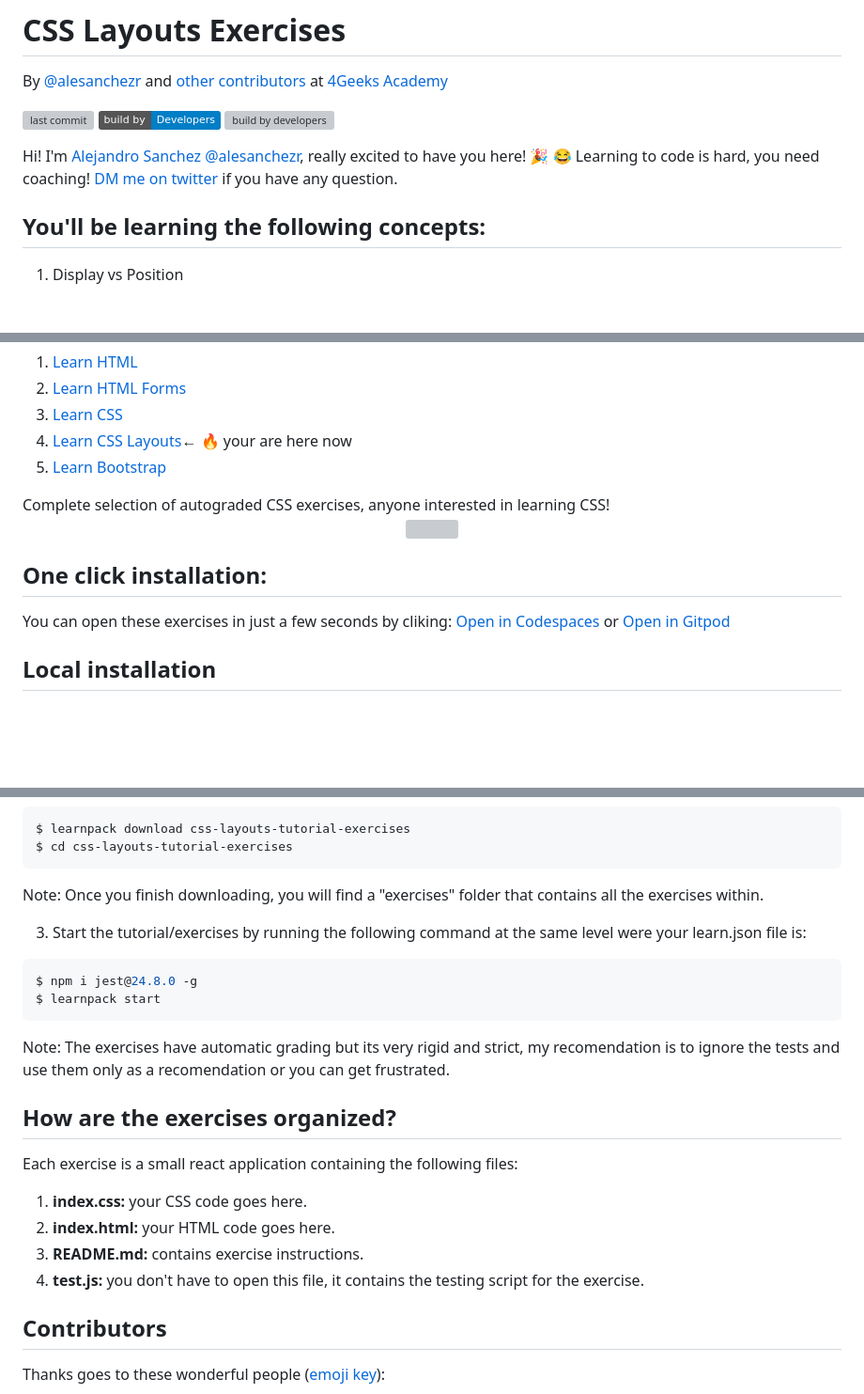
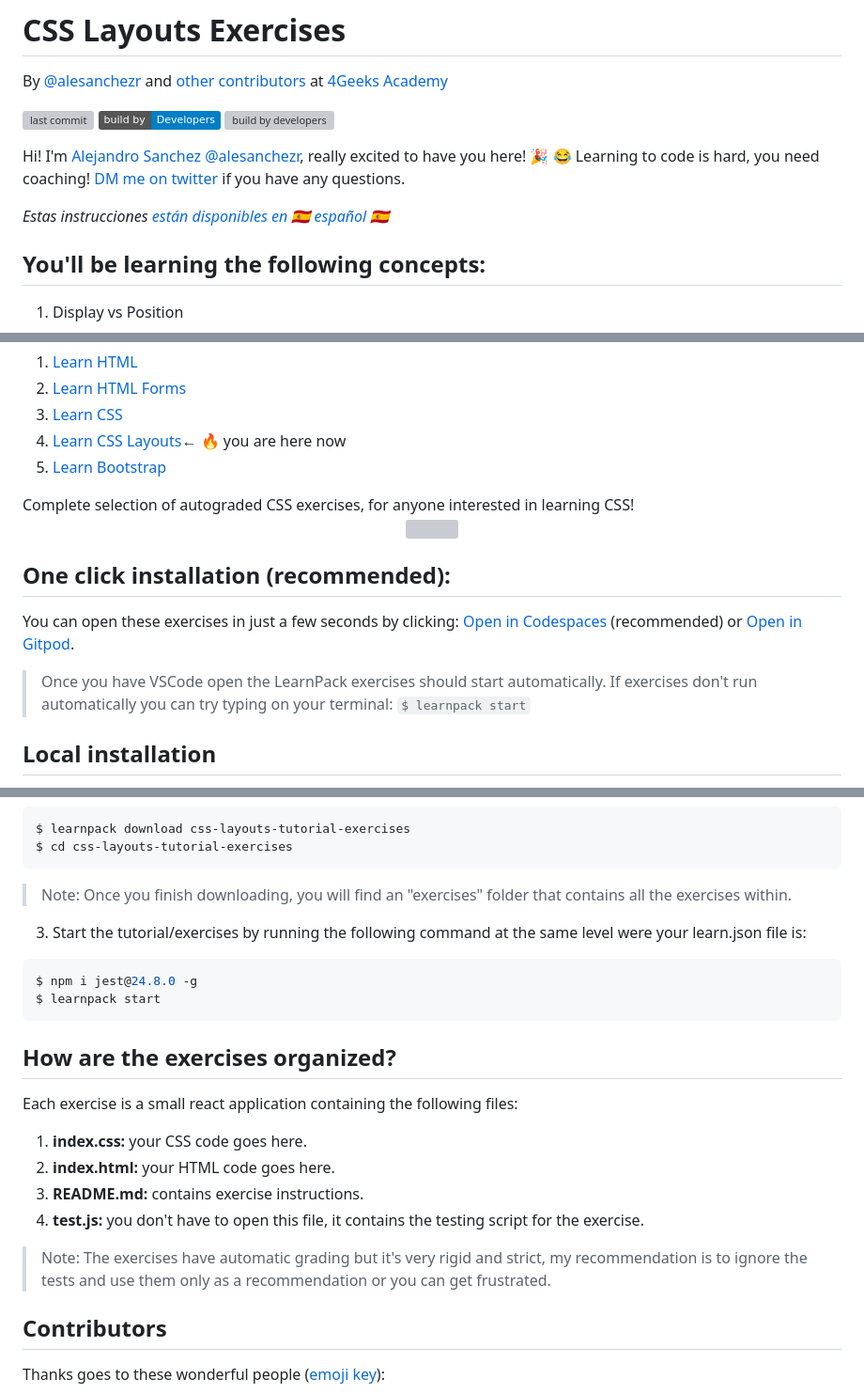
Before and after one commit to 4GeeksAcademy/css-layouts-tutorial-exercises, a Markdown page: README.md, 3 parts joined by grey strips. Shown at 94% size. GitHub-like rendering; badges without logos; blank space fills up the shorter version; grey boxes are pictures that could not be loaded.

Commit message:
codespace reference

````diff
--- a/README.md
+++ b/README.md
@@ -7,8 +7,11 @@ By [@alesanchezr](https://twitter.com/alesanchezr) and [other contributors](http
 [![build by developers](https://img.shields.io/badge/build_by-Developers-blue)](https://breatheco.de)
 [![build by developers](https://img.shields.io/twitter/follow/4geeksacademy?style=social&logo=twitter)](https://twitter.com/4geeksacademy)
 
-Hi! I'm [Alejandro Sanchez @alesanchezr](https://github.com/alesanchezr), really excited to have you here! 🎉 😂 Learning to code is hard, you need coaching! [DM me on twitter](https://twitter.com/alesanchezr) if you have any question.
+Hi! I'm [Alejandro Sanchez @alesanchezr](https://github.com/alesanchezr), really excited to have you here! 🎉 😂 Learning to code is hard, you need coaching! [DM me on twitter](https://twitter.com/alesanchezr) if you have any questions.
 <!-- endhide -->
+
+*Estas instrucciones [están disponibles en 🇪🇸 español](https://github.com/4GeeksAcademy/css-layouts-tutorial-exercises/blob/master/README.es.md) :es:*
+
 ## You'll be learning the following concepts:
 
 1. Display vs Position
@@ -29,18 +32,20 @@ Hi! I'm [Alejandro Sanchez @alesanchezr](https://github.com/alesanchezr), really
   <li><a href="https://github.com/4GeeksAcademy/html-tutorial-exercises-course">Learn HTML</a></li>
   <li><a href="https://github.com/4GeeksAcademy/html-forms-tutorial-exercises">Learn HTML Forms</a></li>
   <li><a href="https://github.com/4GeeksAcademy/css-tutorial-exercises-course">Learn CSS</a></li>
-  <li><a href="https://github.com/4GeeksAcademy/css-layouts-tutorial-exercises">Learn CSS Layouts</a>← 🔥 your are here now</li>
+  <li><a href="https://github.com/4GeeksAcademy/css-layouts-tutorial-exercises">Learn CSS Layouts</a>← 🔥 you are here now</li>
   <li><a href="https://github.com/4GeeksAcademy/bootstrap-exercises-tutorial">Learn Bootstrap</a></li>
 </ol>
-Complete selection of autograded CSS exercises, anyone interested in learning CSS!
+Complete selection of autograded CSS exercises, for anyone interested in learning CSS!
 
 <p align="center">
   <img src="https://raw.githubusercontent.com/4GeeksAcademy/react-exercises/master/preview.gif">
 </p>
 
-## One click installation:
+## One click installation (recommended):
 
-You can open these exercises in just a few seconds by cliking: [Open in Codespaces](https://codespaces.new/?repo=4GeeksAcademy/css-layouts-tutorial-exercises) or [Open in Gitpod](https://gitpod.io#https://github.com/4GeeksAcademy/css-layouts-tutorial-exercises.git)
+You can open these exercises in just a few seconds by clicking: [Open in Codespaces](https://codespaces.new/?repo=4GeeksAcademy/css-layouts-tutorial-exercises) (recommended) or [Open in Gitpod](https://gitpod.io#https://github.com/4GeeksAcademy/css-layouts-tutorial-exercises.git).
+
+> Once you have VSCode open the LearnPack exercises should start automatically. If exercises don't run automatically you can try typing on your terminal: `$ learnpack start`
 
 ## Local installation
 
@@ -58,7 +63,7 @@ $ learnpack download css-layouts-tutorial-exercises
 $ cd css-layouts-tutorial-exercises
 ```
 
-Note: Once you finish downloading, you will find a "exercises" folder that contains all the exercises within.
+> Note: Once you finish downloading, you will find an "exercises" folder that contains all the exercises within.
 
 3. Start the tutorial/exercises by running the following command at the same level were your learn.json file is:
 
@@ -68,8 +73,6 @@ $ learnpack start
 ```
 <!-- endhide -->
 
-Note: The exercises have automatic grading but its very rigid and strict, my recomendation is to ignore the tests and use them only as a recomendation or you can get frustrated.
-
 ## How are the exercises organized?
 
 Each exercise is a small react application containing the following files:
@@ -78,6 +81,8 @@ Each exercise is a small react application containing the following files:
 2. **index.html:** your HTML code goes here.
 3. **README.md:** contains exercise instructions.
 4. **test.js:** you don't have to open this file, it contains the testing script for the exercise.
+
+> Note: The exercises have automatic grading but it's very rigid and strict, my recommendation is to ignore the tests and use them only as a recommendation or you can get frustrated.
 
 ## Contributors
 
````
Also changed, not shown: README.es.md (+8 -5 lines).
